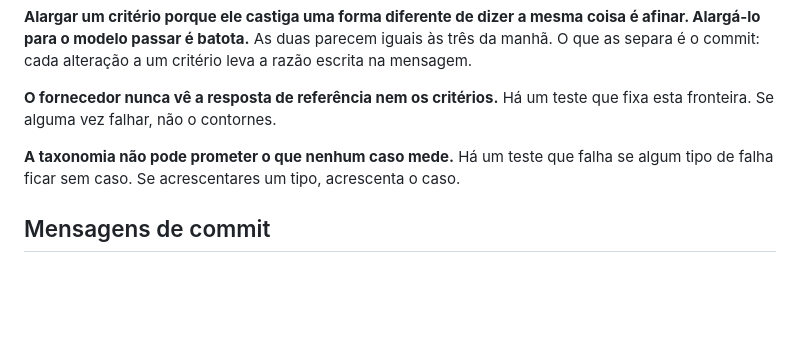
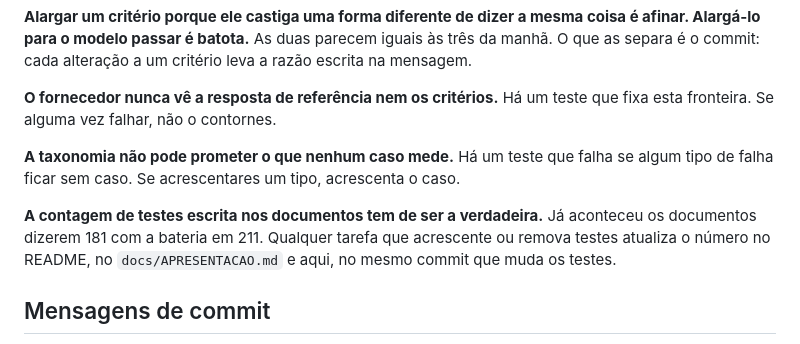
Before and after one commit to fabiomalves84-sketch/aferidor, a Markdown page: CLAUDE.md, the part around the change. GitHub-like rendering; blank space fills up the shorter version.

Commit message:
A regra que faltava depois do commit anterior
A mensagem do commit c9c06de dizia que o CLAUDE.md tinha ganho a regra sobre
manter a contagem de testes atualizada; só o número tinha mudado, a regra
não chegou a ser escrita. Corrigido para a mensagem não prometer o que o
ficheiro não tem.

Co-Authored-By: Claude Sonnet 5 <noreply@anthropic.com>

```diff
--- a/CLAUDE.md
+++ b/CLAUDE.md
@@ -43,6 +43,11 @@ que fixa esta fronteira. Se alguma vez falhar, não o contornes.
 se algum tipo de falha ficar sem caso. Se acrescentares um tipo, acrescenta o
 caso.
 
+**A contagem de testes escrita nos documentos tem de ser a verdadeira.** Já
+aconteceu os documentos dizerem 181 com a bateria em 211. Qualquer tarefa que
+acrescente ou remova testes atualiza o número no README, no
+`docs/APRESENTACAO.md` e aqui, no mesmo commit que muda os testes.
+
 ## Mensagens de commit
 
 Explicam a decisão, não listam ficheiros. Corre `git log` e lê duas ou três
```
